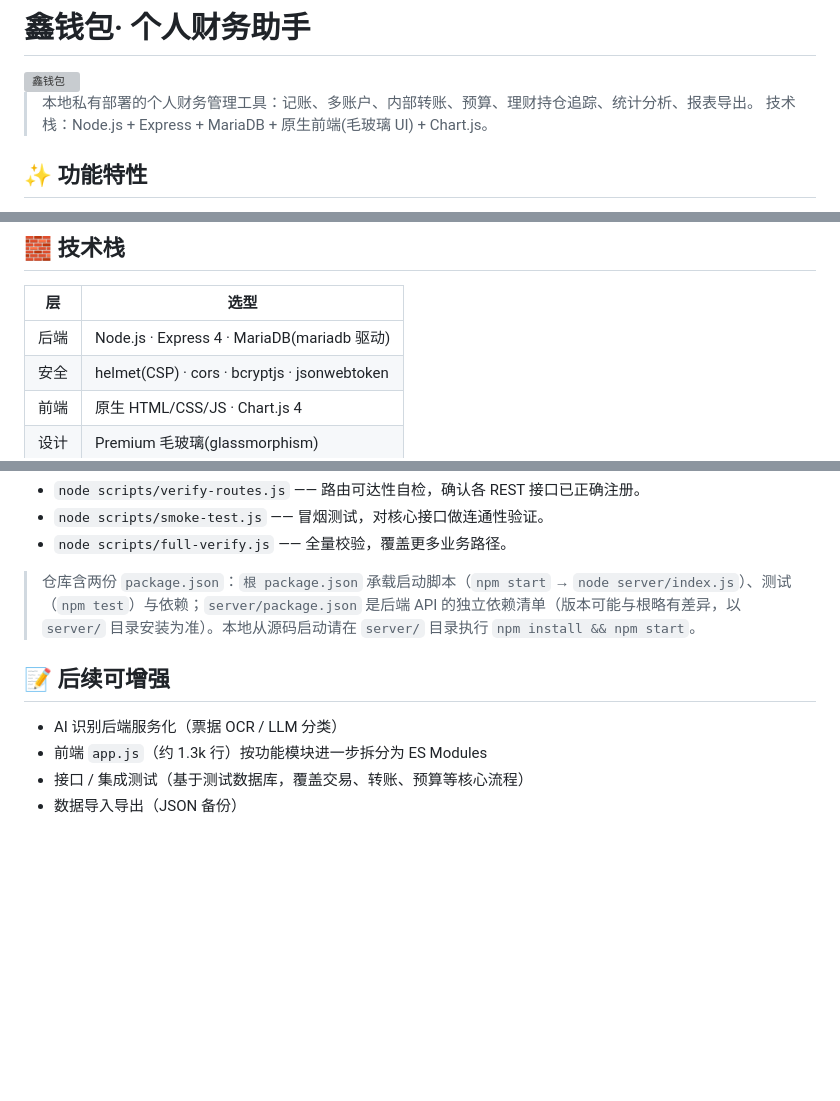
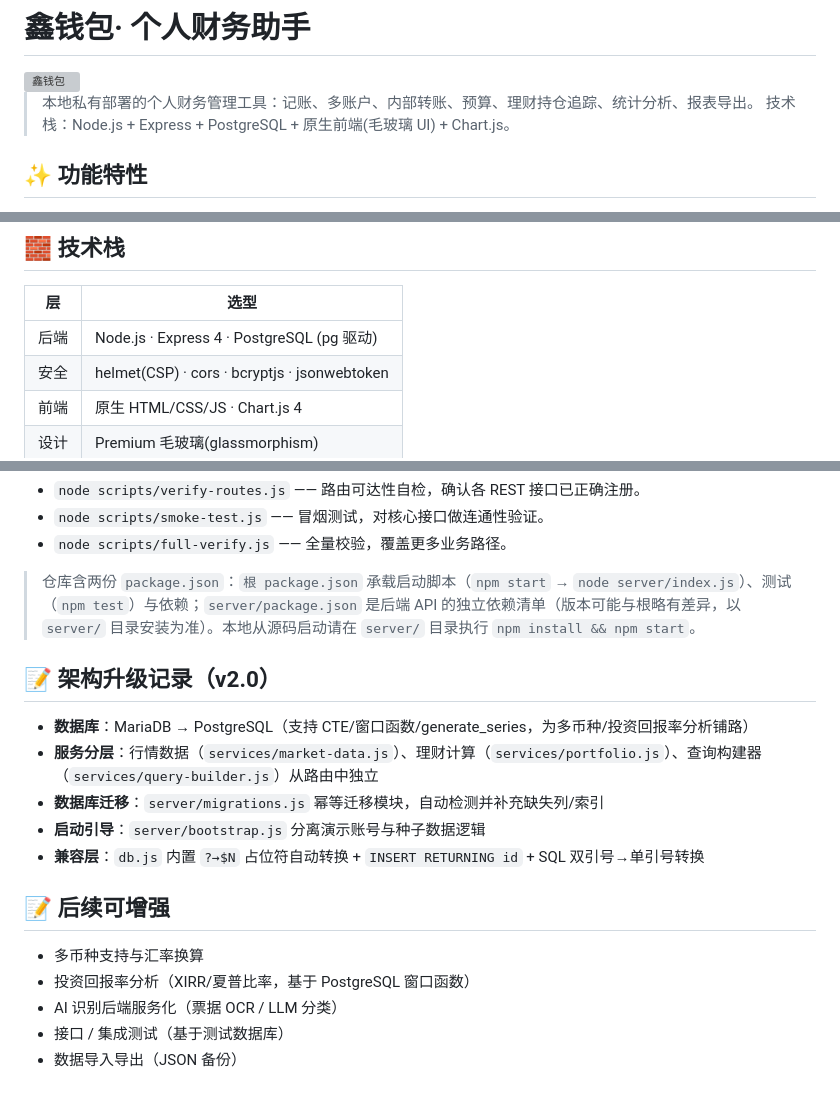
Before and after one commit to ZJX93/XIN-Wallet, a Markdown page: README.md, 3 parts joined by grey strips. Drawn GitHub-style; blank space fills up the shorter version; grey boxes are pictures that could not be loaded.

```diff
--- a/README.md
+++ b/README.md
@@ -3,7 +3,7 @@
 <img src="images/logo.png" alt="鑫钱包" width="25%" />
 
 > 本地私有部署的个人财务管理工具：记账、多账户、内部转账、预算、理财持仓追踪、统计分析、报表导出。
-> 技术栈：Node.js + Express + MariaDB + 原生前端(毛玻璃 UI) + Chart.js。
+> 技术栈：Node.js + Express + PostgreSQL + 原生前端(毛玻璃 UI) + Chart.js。
 
 ## ✨ 功能特性
 
@@ -28,7 +28,7 @@
 
 | 层 | 选型 |
 |---|---|
-| 后端 | Node.js · Express 4 · MariaDB(mariadb 驱动) |
+| 后端 | Node.js · Express 4 · PostgreSQL (pg 驱动) |
 | 安全 | helmet(CSP) · cors · bcryptjs · jsonwebtoken |
 | 前端 | 原生 HTML/CSS/JS · Chart.js 4 |
 | 设计 | Premium 毛玻璃(glassmorphism) |
@@ -978,9 +999,18 @@ npm test
 
 > 仓库含两份 `package.json`：`根 package.json` 承载启动脚本（`npm start` → `node server/index.js`）、测试（`npm test`）与依赖；`server/package.json` 是后端 API 的独立依赖清单（版本可能与根略有差异，以 `server/` 目录安装为准）。本地从源码启动请在 `server/` 目录执行 `npm install && npm start`。
 
+## 📝 架构升级记录（v2.0）
+
+- **数据库**：MariaDB → PostgreSQL（支持 CTE/窗口函数/generate_series，为多币种/投资回报率分析铺路）
+- **服务分层**：行情数据（`services/market-data.js`）、理财计算（`services/portfolio.js`）、查询构建器（`services/query-builder.js`）从路由中独立
+- **数据库迁移**：`server/migrations.js` 幂等迁移模块，自动检测并补充缺失列/索引
+- **启动引导**：`server/bootstrap.js` 分离演示账号与种子数据逻辑
+- **兼容层**：`db.js` 内置 `?→$N` 占位符自动转换 + `INSERT RETURNING id` + SQL 双引号→单引号转换
+
 ## 📝 后续可增强
 
+- 多币种支持与汇率换算
+- 投资回报率分析（XIRR/夏普比率，基于 PostgreSQL 窗口函数）
 - AI 识别后端服务化（票据 OCR / LLM 分类）
-- 前端 `app.js`（约 1.3k 行）按功能模块进一步拆分为 ES Modules
-- 接口 / 集成测试（基于测试数据库，覆盖交易、转账、预算等核心流程）
+- 接口 / 集成测试（基于测试数据库）
 - 数据导入导出（JSON 备份）
```
Also changed, not shown: other parts of README.md (+57 -36 lines).
